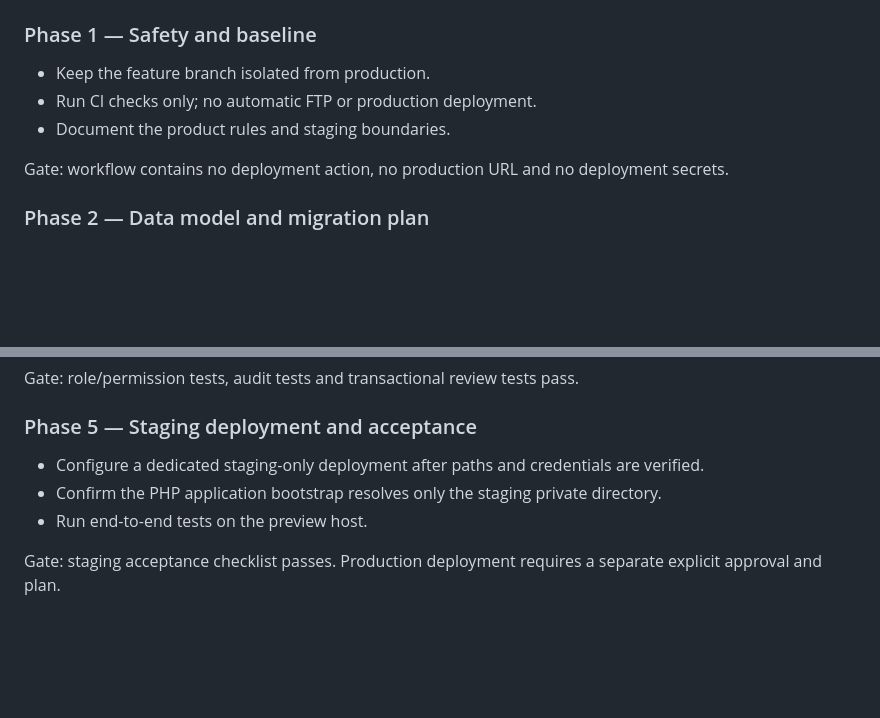
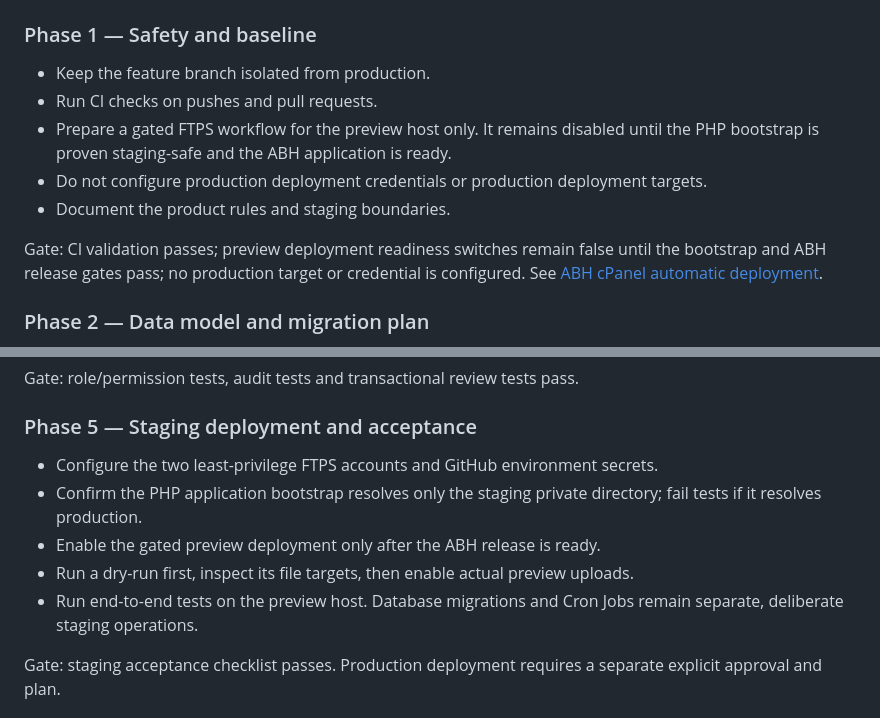
Before and after one commit to Kadiya01/FieldPulse, a Markdown page: docs/ABH-MIGRATION.md, 2 parts joined by grey strips. GitHub-like rendering; blank space fills up the shorter version.

Commit message:
docs: align ABH phase gates with gated preview auto-deploy

```diff
--- a/docs/ABH-MIGRATION.md
+++ b/docs/ABH-MIGRATION.md
@@ -41,10 +41,12 @@ Do not point staging code, credentials, uploads, scheduled jobs or deployment ac
 
 ### Phase 1 — Safety and baseline
 - Keep the feature branch isolated from production.
-- Run CI checks only; no automatic FTP or production deployment.
+- Run CI checks on pushes and pull requests.
+- Prepare a gated FTPS workflow for the preview host only. It remains disabled until the PHP bootstrap is proven staging-safe and the ABH application is ready.
+- Do not configure production deployment credentials or production deployment targets.
 - Document the product rules and staging boundaries.
 
-Gate: workflow contains no deployment action, no production URL and no deployment secrets.
+Gate: CI validation passes; preview deployment readiness switches remain false until the bootstrap and ABH release gates pass; no production target or credential is configured. See [ABH cPanel automatic deployment](ABH-CPANEL-AUTO-DEPLOY.md).
 
 ### Phase 2 — Data model and migration plan
 - Inspect the existing schema and identify reusable tables without assuming old workflow semantics are correct.
@@ -68,9 +70,11 @@ Gate: automated tests prove access restrictions, agent data isolation, evidence
 Gate: role/permission tests, audit tests and transactional review tests pass.
 
 ### Phase 5 — Staging deployment and acceptance
-- Configure a dedicated staging-only deployment after paths and credentials are verified.
-- Confirm the PHP application bootstrap resolves only the staging private directory.
-- Run end-to-end tests on the preview host.
+- Configure the two least-privilege FTPS accounts and GitHub environment secrets.
+- Confirm the PHP application bootstrap resolves only the staging private directory; fail tests if it resolves production.
+- Enable the gated preview deployment only after the ABH release is ready.
+- Run a dry-run first, inspect its file targets, then enable actual preview uploads.
+- Run end-to-end tests on the preview host. Database migrations and Cron Jobs remain separate, deliberate staging operations.
 
 Gate: staging acceptance checklist passes. Production deployment requires a separate explicit approval and plan.
 
```
